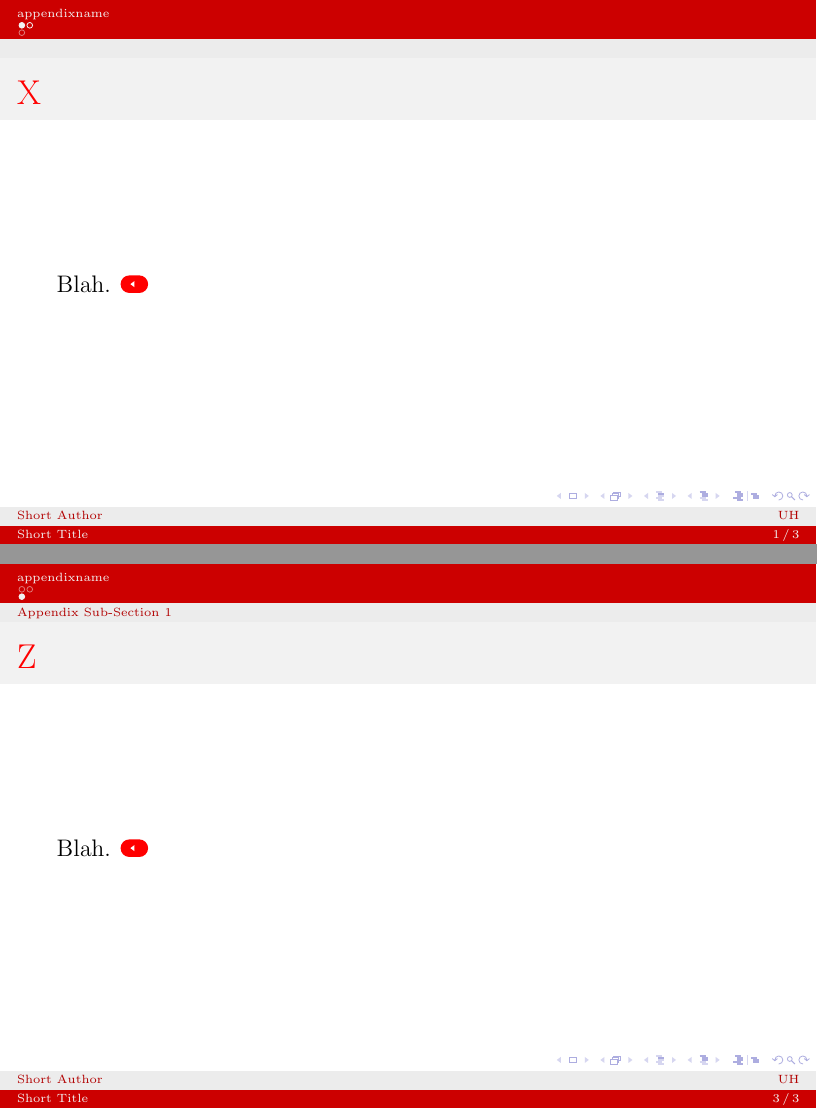
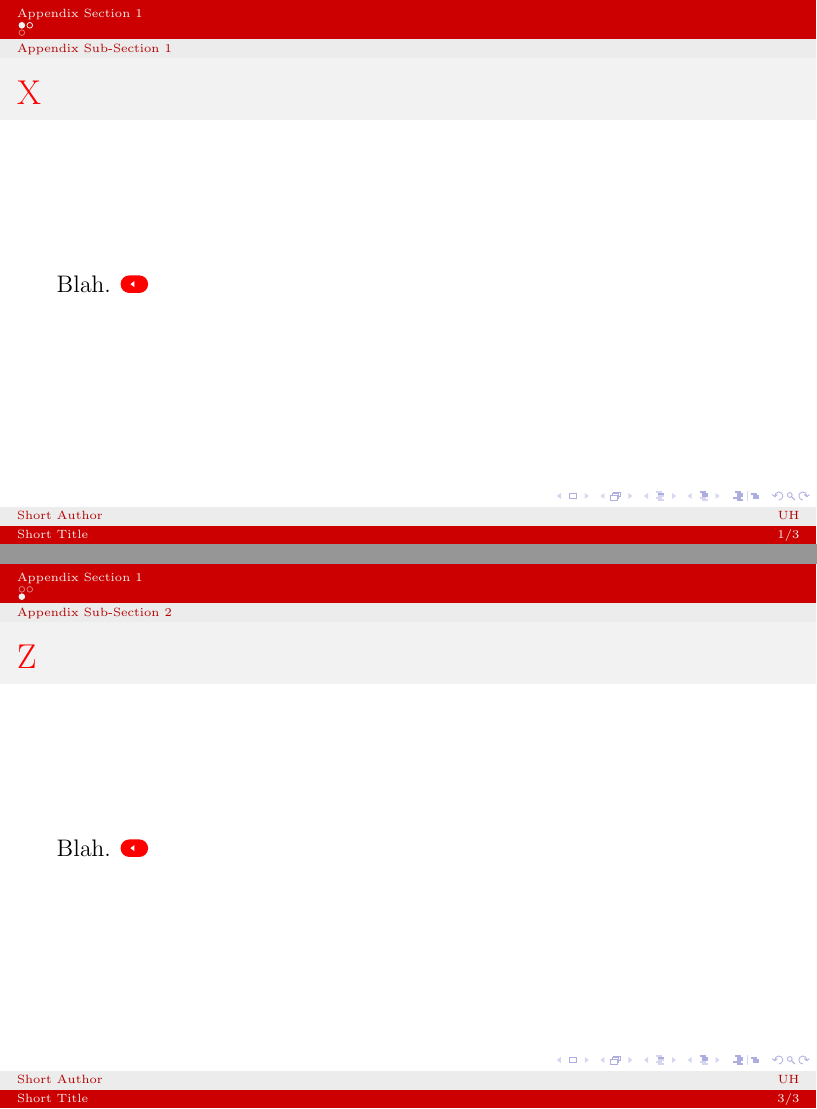
Before and after one commit to williambennettecon/LaTeX, LaTeX slides (University of Houston Beamer Theme/example.tex): pages 20 and 22 of 22, joined at a grey line. Compiled offline with pdfLaTeX.

Commit message:
Update example.tex

```diff
--- a/University of Houston Beamer Theme/example.tex
+++ b/University of Houston Beamer Theme/example.tex
@@ -7,7 +7,7 @@
 % Add total frame count to slides, optional. From Stefan,
 % http://www.latex-community.org/forum/viewtopic.php?f=4&t=2173
 \expandafter\def\expandafter\insertshorttitle\expandafter{%
-  \insertshorttitle\hfill\insertframenumber\,/\,\inserttotalframenumber}
+  \insertshorttitle\hfill\insertframenumber/\inserttotalframenumber}
 
 \title[Short Title]{Title}
 %\subtitle{Sub-Title}
@@ -67,7 +67,8 @@ Blah blah blah.
 \frame{{R} Blah blah blah.}
 
 \appendix
-\section{appendixname}
+\section{Appendix Section 1}
+\subsection{Appendix Sub-Section 1}
 \frame{
 {X}
 Blah.
@@ -80,7 +81,7 @@ Blah.
 \hyperlink{site2}{\beamerreturnbutton{}}
 \label{site_2}
 }
-\subsection{Appendix Sub-Section 1}
+\subsection{Appendix Sub-Section 2}
 \frame{
 {Z}
 Blah.
```
